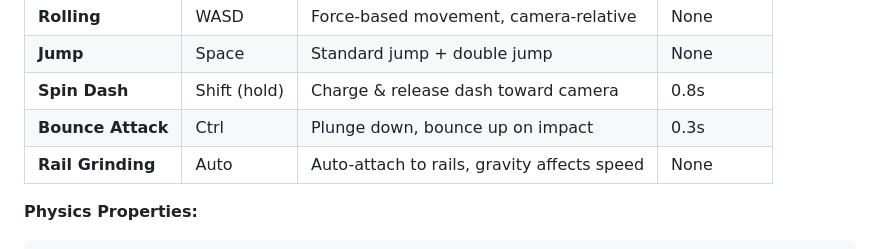
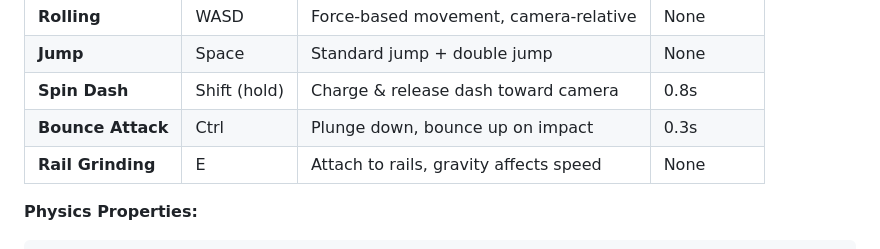
Before and after one commit to wize-logic/realmarble2, a Markdown page: REPOSITORY_MAP.md, the part around the change. GitHub-like rendering.

````diff
--- a/REPOSITORY_MAP.md
+++ b/REPOSITORY_MAP.md
@@ -201,7 +201,7 @@ A **Sonic-inspired physics-based multiplayer deathmatch** where players control
 | **Jump** | Space | Standard jump + double jump | None |
 | **Spin Dash** | Shift (hold) | Charge & release dash toward camera | 0.8s |
 | **Bounce Attack** | Ctrl | Plunge down, bounce up on impact | 0.3s |
-| **Rail Grinding** | Auto | Auto-attach to rails, gravity affects speed | None |
+| **Rail Grinding** | E | Attach to rails, gravity affects speed | None |
 
 **Physics Properties:**
 ```gdscript
````
